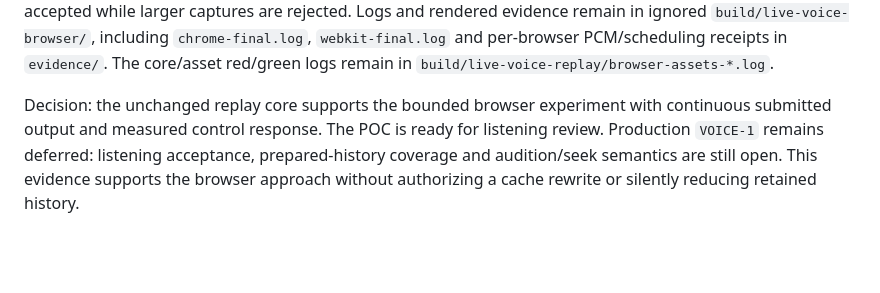
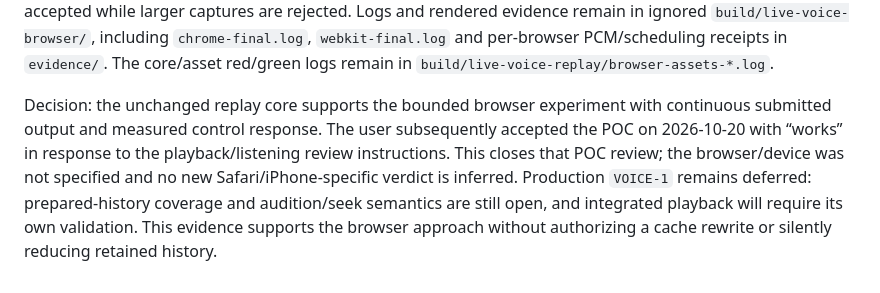
Before and after one commit to mbackschat/sid-song-explorer, a Markdown page: docs/research/seek-performance.md, the part around the change. Drawn GitHub-style; blank space fills up the shorter version.

```diff
--- a/docs/research/seek-performance.md
+++ b/docs/research/seek-performance.md
@@ -172,4 +172,4 @@ These are measured AudioContext scheduling delays, excluding physical-device lat
 
 Retained failures improved the wrapper without changing the frozen core: Vite development import rewriting rejected a public-directory engine import, so the POC uses a regular build plus static preview; a held AudioContext resume exposed controls being available during pending startup, now guarded by transport state and generation identity; a mock boundary test caught rejection of the core's valid 4,096-frame block, now accepted while larger captures are rejected. Logs and rendered evidence remain in ignored `build/live-voice-browser/`, including `chrome-final.log`, `webkit-final.log` and per-browser PCM/scheduling receipts in `evidence/`. The core/asset red/green logs remain in `build/live-voice-replay/browser-assets-*.log`.
 
-Decision: the unchanged replay core supports the bounded browser experiment with continuous submitted output and measured control response. The POC is ready for listening review. Production `VOICE-1` remains deferred: listening acceptance, prepared-history coverage and audition/seek semantics are still open. This evidence supports the browser approach without authorizing a cache rewrite or silently reducing retained history.
+Decision: the unchanged replay core supports the bounded browser experiment with continuous submitted output and measured control response. The user subsequently accepted the POC on 2026-10-20 with “works” in response to the playback/listening review instructions. This closes that POC review; the browser/device was not specified and no new Safari/iPhone-specific verdict is inferred. Production `VOICE-1` remains deferred: prepared-history coverage and audition/seek semantics are still open, and integrated playback will require its own validation. This evidence supports the browser approach without authorizing a cache rewrite or silently reducing retained history.
```
Also changed, not shown: docs/PLAN.md (+3 -3 lines).
